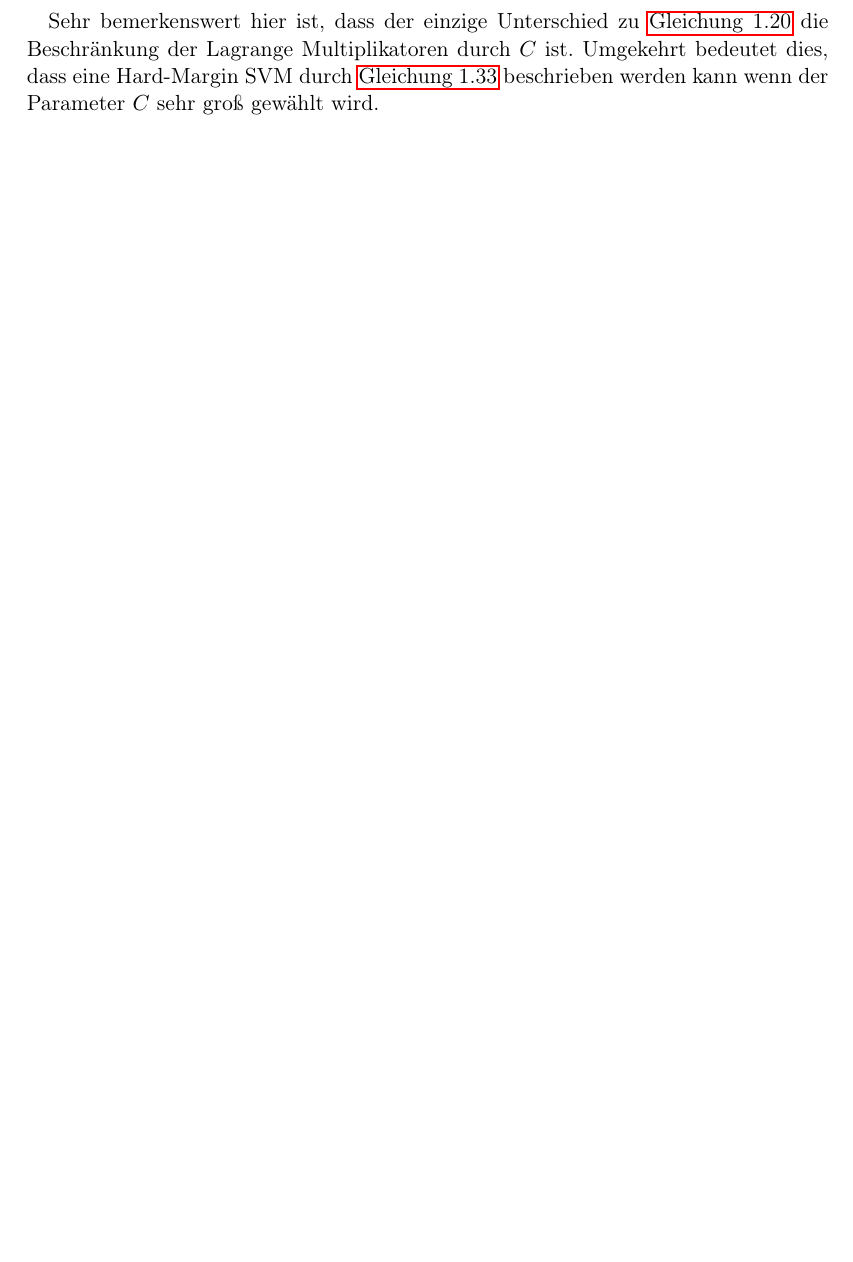
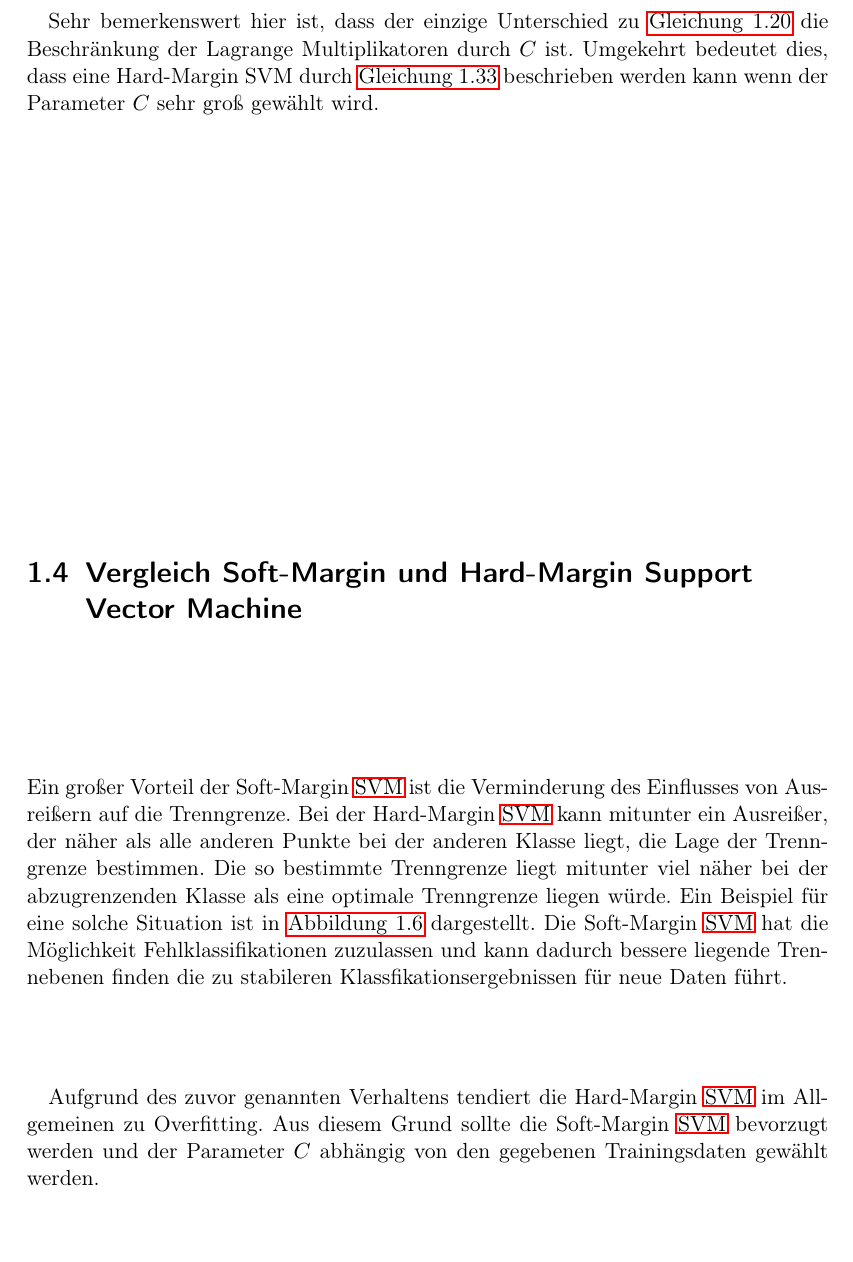
Before and after one commit to hopfii/SVM, a LaTeX document (handout/main.tex): part of page 15 of 18 before the commit and part of page 15 of 19 after it, cut so that both start at the same text, the shorter picture padded with empty space. Compiled offline with pdfLaTeX.

Commit message:
adds comparison hard vs soft margin svm

```diff
--- a/handout/main.tex
+++ b/handout/main.tex
@@ -464,4 +464,10 @@ Wendet man die in \autoref{sec:lagrange} beschriebenen Schritte auf das in \auto
 	\end{alignat}
 \end{subequations}
 
-Sehr bemerkenswert hier ist, dass der einzige Unterschied zu \autoref{final_lagrange} die Beschränkung der Lagrange Multiplikatoren durch $C$ ist. Umgekehrt bedeutet dies, dass eine Hard-Margin SVM durch \autoref{final_lagrange_soft} beschrieben werden kann wenn der Parameter $C$ sehr groß gewählt wird.
+Sehr bemerkenswert hier ist, dass der einzige Unterschied zu \autoref{final_lagrange} die Beschränkung der Lagrange Multiplikatoren durch $C$ ist. Umgekehrt bedeutet dies, dass eine Hard-Margin SVM durch \autoref{final_lagrange_soft} beschrieben werden kann wenn der Parameter $C$ sehr groß gewählt wird. \\
+
+\section{Vergleich Soft-Margin und Hard-Margin Support Vector Machine}
+
+Ein großer Vorteil der Soft-Margin \ac{SVM} ist die Verminderung des Einflusses von Ausreißern auf die Trenngrenze. Bei der Hard-Margin \ac{SVM} kann mitunter ein Ausreißer, der näher als alle anderen Punkte bei der anderen Klasse liegt, die Lage der Trenngrenze bestimmen. Die so bestimmte Trenngrenze liegt mitunter viel näher bei der abzugrenzenden Klasse als eine optimale Trenngrenze liegen würde. Ein Beispiel für eine solche Situation ist in \autoref{fig:hard_vs_soft_svm} dargestellt. Die Soft-Margin \ac{SVM} hat die Möglichkeit Fehlklassifikationen zuzulassen und kann dadurch bessere liegende Trennebenen finden die zu stabileren Klassfikationsergebnissen für neue Daten führt.\\
+
+Aufgrund des zuvor genannten Verhaltens tendiert die Hard-Margin \ac{SVM} im Allgemeinen zu Overfitting. Aus diesem Grund sollte die Soft-Margin \ac{SVM} bevorzugt werden und der Parameter $C$ abhängig von den gegebenen Trainingsdaten gewählt werden.
```
Also changed, not shown: handout/assets/hard_vs_soft_margin.png (added), handout/main.tex (12 more changed lines), 4 other files.
